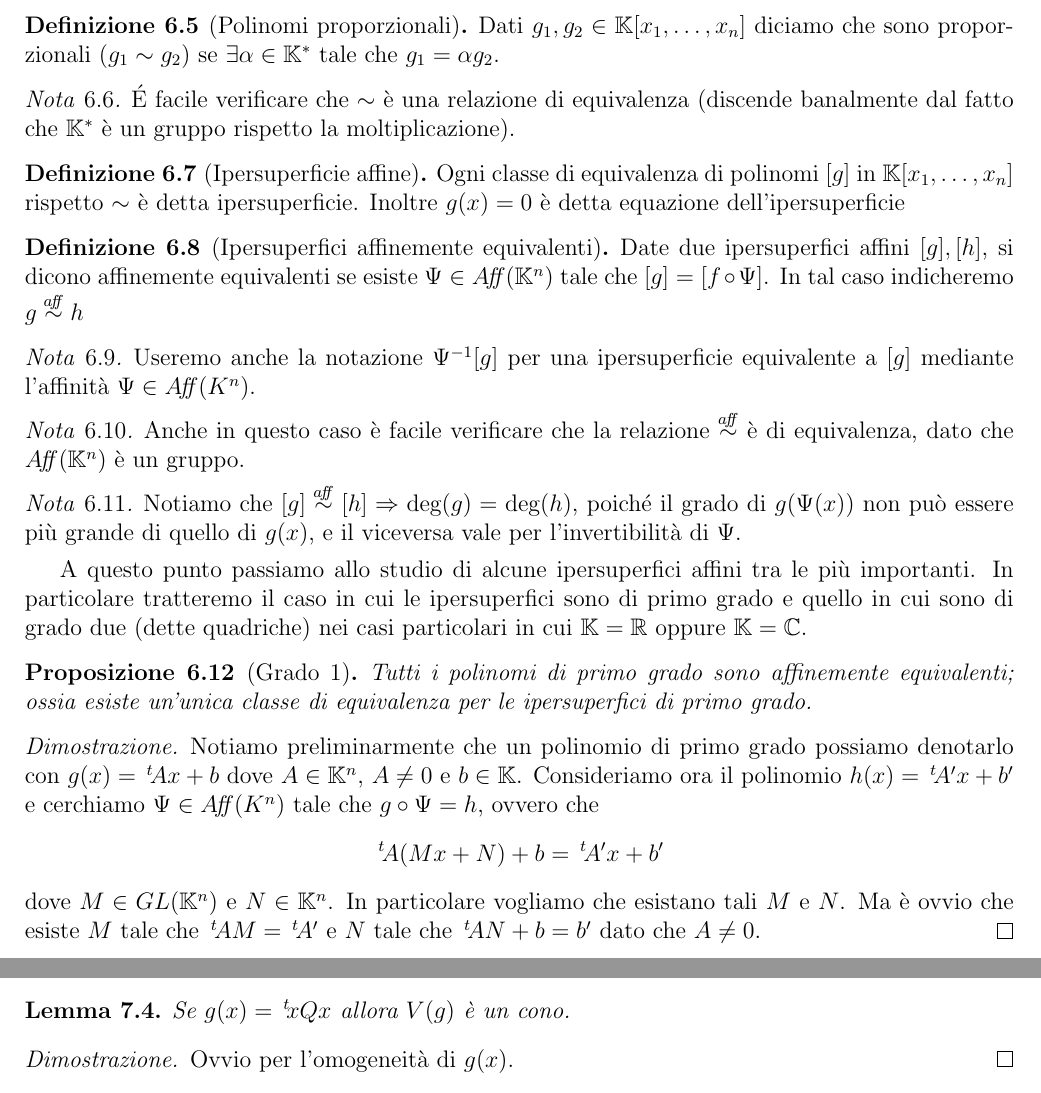
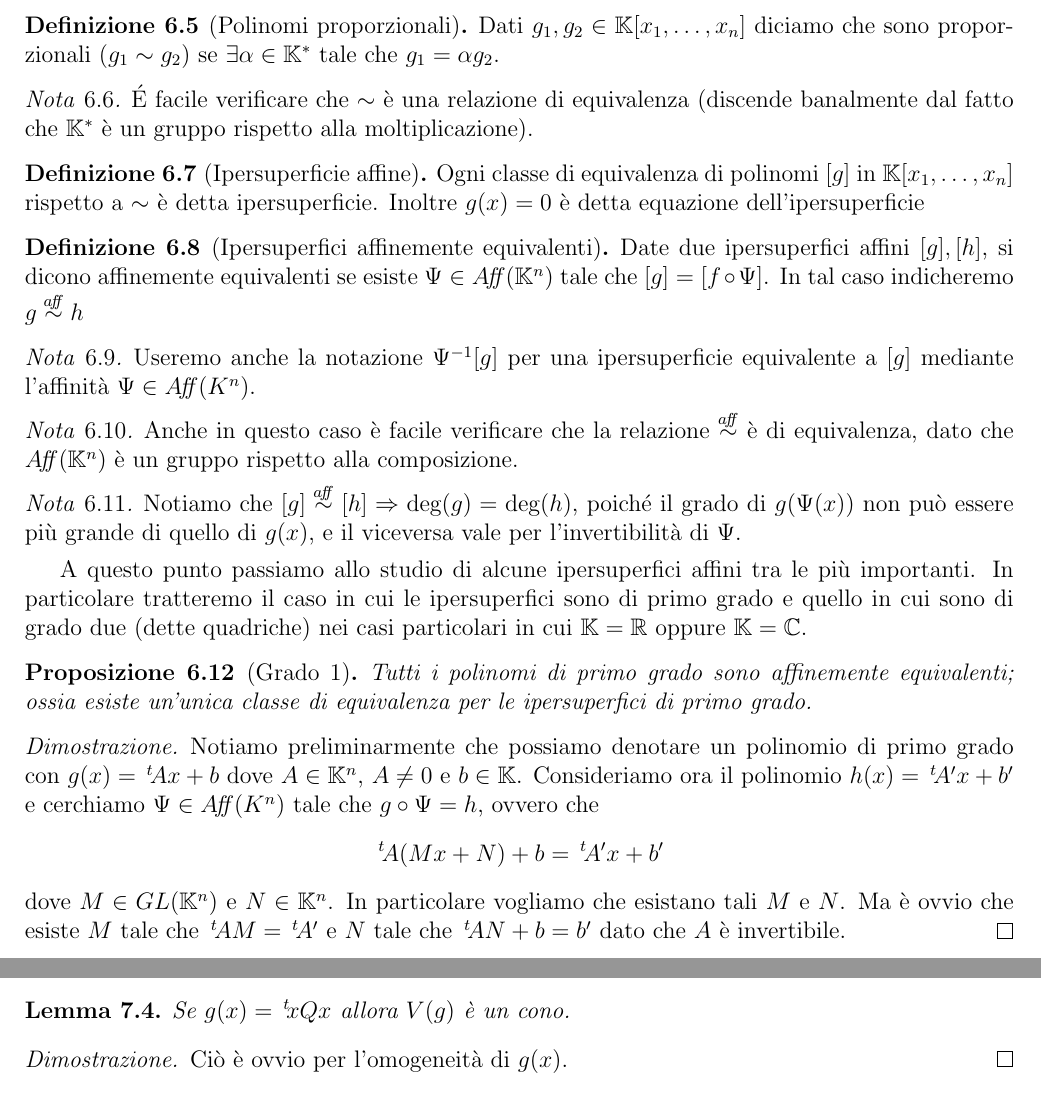
Before and after one commit to ClaudioAfeltra/Appunti, a LaTeX document (Geometria_Affine/main.tex, which reads Geometria_Affine/seconda_parte.tex): two parts of pages 15 and 16 of 17, joined at a grey line, cut so that both start at the same text. Compiled offline with pdfLaTeX.

Commit message:
Corrette imperfezioni.

```diff
--- a/Geometria_Affine/seconda_parte.tex
+++ b/Geometria_Affine/seconda_parte.tex
@@ -30,11 +30,11 @@ In particolare:
 \end{definition}
 \begin{remark}
 	\'E facile verificare che $\sim$ è una relazione di equivalenza
-	(discende banalmente dal fatto che $\K^{*}$ è un gruppo rispetto la moltiplicazione).
+	(discende banalmente dal fatto che $\K^{*}$ è un gruppo rispetto alla moltiplicazione).
 \end{remark}
 
 \begin{definition}[Ipersuperficie affine]
-	Ogni classe di equivalenza di polinomi $[g]$ in $\K[x_1,\dots,x_n]$ rispetto $\sim$ è detta ipersuperficie.
+	Ogni classe di equivalenza di polinomi $[g]$ in $\K[x_1,\dots,x_n]$ rispetto a $\sim$ è detta ipersuperficie.
 	Inoltre $g(x)=0$ è detta equazione dell'ipersuperficie
 \end{definition}
 
@@ -46,15 +46,16 @@ In particolare:
 	Useremo anche la notazione $\Psi^{-1}[g]$ per una ipersuperficie equivalente a $[g]$ mediante l'affinità $\Psi \in \Aff{K^n}$.
 \end{remark}
 \begin{remark}
-	Anche in questo caso è facile verificare che la relazione $\affeq$ è di equivalenza, dato che $\Aff{\K^n}$ è un gruppo.
+	Anche in questo caso è facile verificare che la relazione $\affeq$ è di equivalenza, dato che $\Aff{\K^n}$ è un gruppo rispetto alla
+	composizione.
 \end{remark}
 \begin{remark}
 	Notiamo che $[g]\affeq [h]\Rightarrow \text{deg}(g)=\text{deg}(h)$,
 	poiché il grado di $g(\Psi(x))$ non può essere più grande di quello di $g(x)$, e il viceversa vale per l'invertibilità di $\Psi$.
 \end{remark}
 
-A questo punto passiamo allo studio di alcune ipersuperfici affini tra le più importanti. In particolare tratteremo il caso in cui le ipersuperfici
-sono di primo grado e quello in cui sono di grado due (dette quadriche) nei casi particolari in cui $\K=\R$ oppure $\K=\C$.
+A questo punto passiamo allo studio di alcune ipersuperfici affini tra le più importanti. In particolare tratteremo il caso in cui le
+ipersuperfici sono di primo grado e quello in cui sono di grado due (dette quadriche) nei casi particolari in cui $\K=\R$ oppure $\K=\C$.
 
 \begin{proposition}[Grado $1$]
 	Tutti i polinomi di primo grado sono affinemente equivalenti;
@@ -62,13 +63,13 @@ sono di primo grado e quello in cui sono di grado due (dette quadriche) nei casi
 \end{proposition}
 
 \begin{proof}
-	Notiamo preliminarmente che un polinomio di primo grado possiamo denotarlo con $g(x)=\tra{A}x+b$ dove $A\in \K^n$, $A\neq 0$ e $b\in \K$.
+	Notiamo preliminarmente che possiamo denotare un polinomio di primo grado con $g(x)=\tra{A}x+b$ dove $A\in \K^n$, $A\neq 0$ e $b\in \K$.
 	Consideriamo ora il polinomio $h(x)=\tra{A'}x+b'$ e cerchiamo $\Psi\in\Aff{K^n}$ tale che $g\circ \Psi = h$, ovvero che
 	\[
 		\tra{A}(Mx+N)+b=\tra{A'}x+b'
 	\]
 	dove $M\in \GL{\K^n}$ e $N\in \K^n$. In particolare vogliamo che esistano tali $M$ e $N$.
-	Ma è ovvio che esiste $M$ tale che $\tra{A}M=\tra{A'}$ e $N$ tale che $\tra{A}N+b=b'$ dato che $A\neq 0$.
+	Ma è ovvio che esiste $M$ tale che $\tra{A}M=\tra{A'}$ e $N$ tale che $\tra{A}N+b=b'$ dato che $A$ è invertibile.
 \end{proof}
 
 
@@ -107,7 +108,7 @@ x \\
 	Se $g(x)=\tra{x}Qx$ allora $V(g)$ è un cono.
 \end{lemma}
 \begin{proof}
-	Ovvio per l'omogeneità di $g(x)$.
+	Ciò è ovvio per l'omogeneità di $g(x)$.
 \end{proof}
 
 Data la \cref{oss:isomf}, possiamo equivalentemente parlare dello studio delle quadriche di $\K^n$ come delle quadriche omogenee in $\K^{n+1}$.
```
Also changed, not shown: Geometria_Affine/seconda_parte.tex (2 more changed lines).
